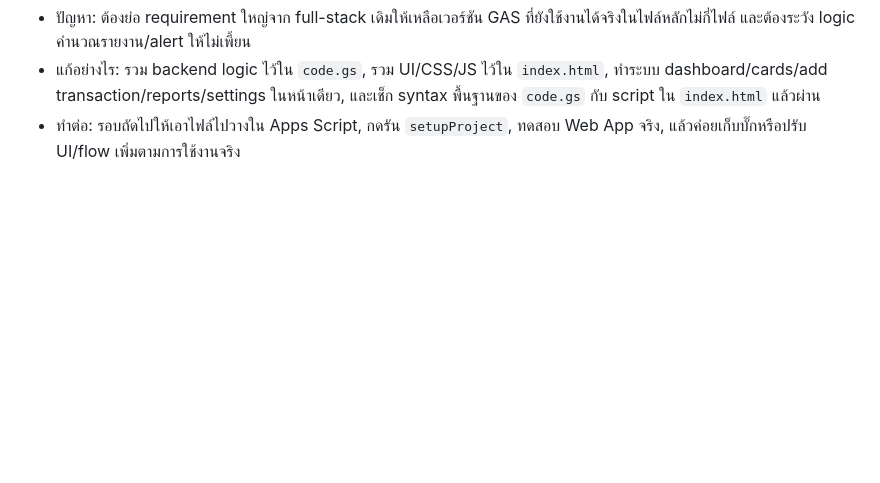
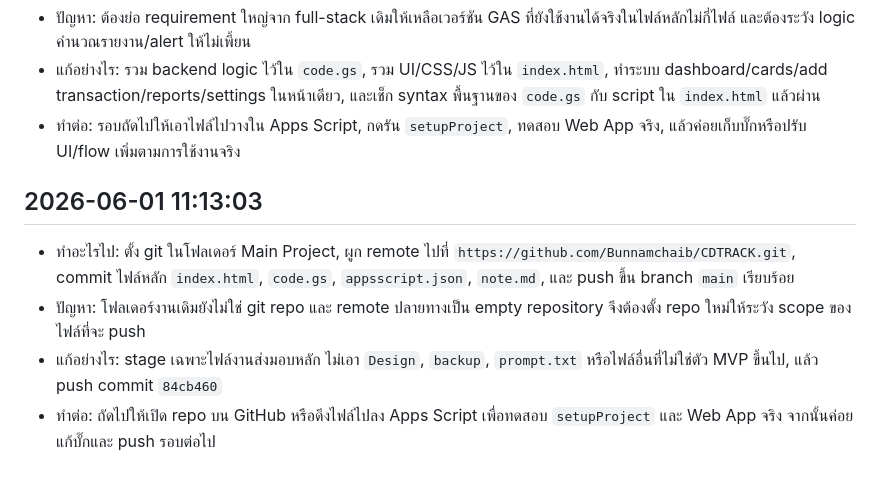
Before and after one commit to Bunnamchaib/CDTRACK, a Markdown page: note.md, the part around the change. Drawn GitHub-style; blank space fills up the shorter version.

Commit message:
update project note after github push

```diff
--- a/note.md
+++ b/note.md
@@ -23,3 +23,9 @@
 - ปัญหา: ต้องย่อ requirement ใหญ่จาก full-stack เดิมให้เหลือเวอร์ชัน GAS ที่ยังใช้งานได้จริงในไฟล์หลักไม่กี่ไฟล์ และต้องระวัง logic คำนวณรายงาน/alert ให้ไม่เพี้ยน
 - แก้อย่างไร: รวม backend logic ไว้ใน `code.gs`, รวม UI/CSS/JS ไว้ใน `index.html`, ทำระบบ dashboard/cards/add transaction/reports/settings ในหน้าเดียว, และเช็ก syntax พื้นฐานของ `code.gs` กับ script ใน `index.html` แล้วผ่าน
 - ทำต่อ: รอบถัดไปให้เอาไฟล์ไปวางใน Apps Script, กดรัน `setupProject`, ทดสอบ Web App จริง, แล้วค่อยเก็บบั๊กหรือปรับ UI/flow เพิ่มตามการใช้งานจริง
+
+## 2026-06-01 11:13:03
+- ทำอะไรไป: ตั้ง git ในโฟลเดอร์ Main Project, ผูก remote ไปที่ `https://github.com/Bunnamchaib/CDTRACK.git`, commit ไฟล์หลัก `index.html`, `code.gs`, `appsscript.json`, `note.md`, และ push ขึ้น branch `main` เรียบร้อย
+- ปัญหา: โฟลเดอร์งานเดิมยังไม่ใช่ git repo และ remote ปลายทางเป็น empty repository จึงต้องตั้ง repo ใหม่ให้ระวัง scope ของไฟล์ที่จะ push
+- แก้อย่างไร: stage เฉพาะไฟล์งานส่งมอบหลัก ไม่เอา `Design`, `backup`, `prompt.txt` หรือไฟล์อื่นที่ไม่ใช่ตัว MVP ขึ้นไป, แล้ว push commit `84cb460`
+- ทำต่อ: ถัดไปให้เปิด repo บน GitHub หรือดึงไฟล์ไปลง Apps Script เพื่อทดสอบ `setupProject` และ Web App จริง จากนั้นค่อยแก้บั๊กและ push รอบต่อไป
```
